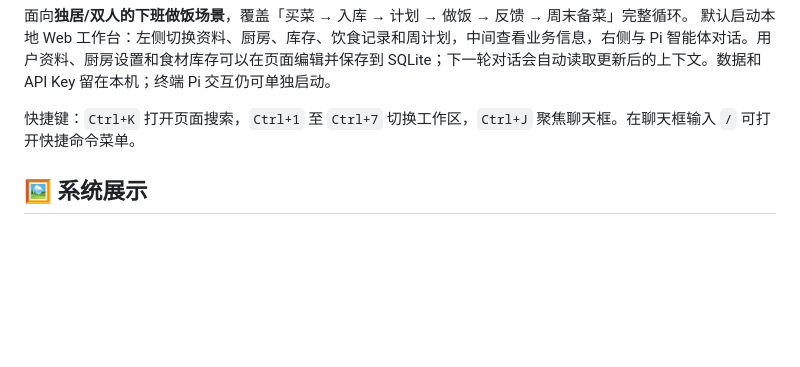
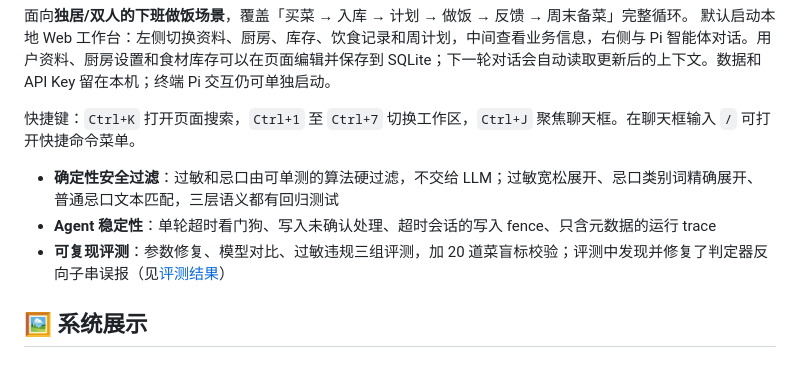
Before and after one commit to 20212661/diet-agent, a Markdown page: README.md, the part around one of its changes. Drawn GitHub-style; blank space fills up the shorter version.

```diff
--- a/README.md
+++ b/README.md
@@ -11,6 +11,10 @@
 默认启动本地 Web 工作台：左侧切换资料、厨房、库存、饮食记录和周计划，中间查看业务信息，右侧与 Pi 智能体对话。用户资料、厨房设置和食材库存可以在页面编辑并保存到 SQLite；下一轮对话会自动读取更新后的上下文。数据和 API Key 留在本机；终端 Pi 交互仍可单独启动。
 
 快捷键：`Ctrl+K` 打开页面搜索，`Ctrl+1` 至 `Ctrl+7` 切换工作区，`Ctrl+J` 聚焦聊天框。在聊天框输入 `/` 可打开快捷命令菜单。
+
+- **确定性安全过滤**：过敏和忌口由可单测的算法硬过滤，不交给 LLM；过敏宽松展开、忌口类别词精确展开、普通忌口文本匹配，三层语义都有回归测试
+- **Agent 稳定性**：单轮超时看门狗、写入未确认处理、超时会话的写入 fence、只含元数据的运行 trace
+- **可复现评测**：参数修复、模型对比、过敏违规三组评测，加 20 道菜盲标校验；评测中发现并修复了判定器反向子串误报（见[评测结果](#-评测)）
 
 ## 🖼 系统展示
 
```
Also changed, not shown: other parts of README.md (+10 -15 lines), docs/shopping.md (added, +17 -0 lines).
